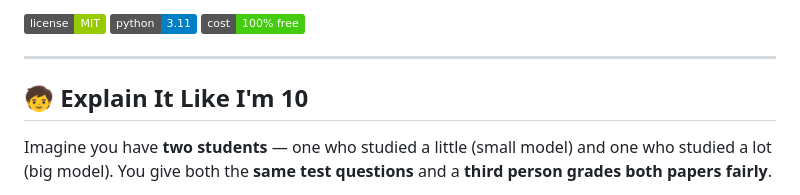
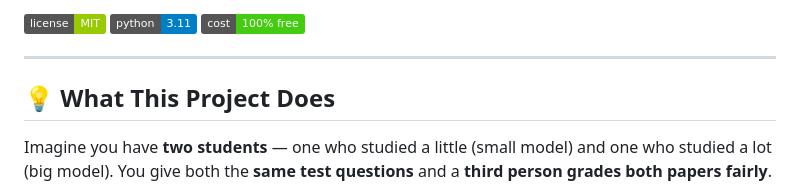
Before and after one commit to ChaitanyaKrishna0101/ai-evaluator-pro, a Markdown page: README.md, the part around the change. Drawn GitHub-style; badges without logos.

Commit message:
Revise project explanation in README
Updated project description to clarify its purpose.

```diff
--- a/README.md
+++ b/README.md
@@ -15,7 +15,7 @@ pinned: false
 
 ---
 
-## 🧒 Explain It Like I'm 10
+## 💡 What This Project Does
 
 Imagine you have **two students** — one who studied a little (small model) and one who studied a lot (big model). You give both the **same test questions** and a **third person grades both papers fairly**.
 
```
